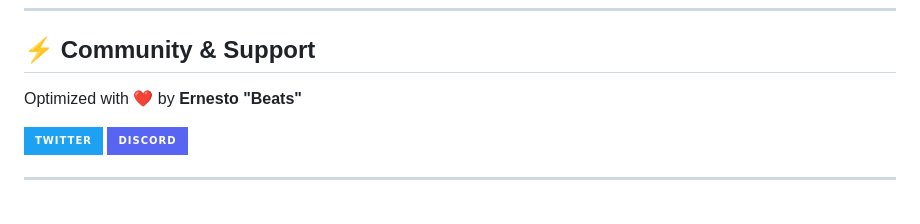
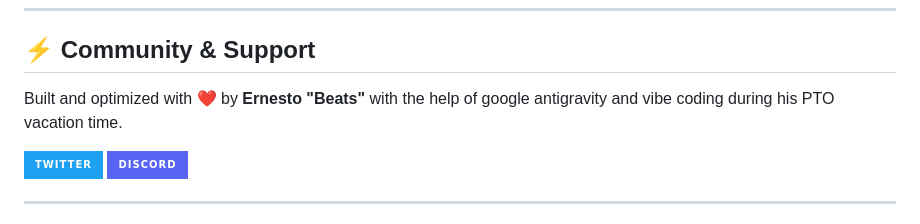
Before and after one commit to officebeats/matrix-iptv, a Markdown page: README.md, the part around the change. GitHub-like rendering; badges without logos.

Commit message:
Update credits to include Antigravity and Vibe Coding ✨

```diff
--- a/README.md
+++ b/README.md
@@ -139,7 +139,7 @@ The installation scripts will attempt to install these for you:
 
 ## ⚡ Community & Support
 
-Optimized with ❤️ by **Ernesto "Beats"**
+Built and optimized with ❤️ by **Ernesto "Beats"** with the help of google antigravity and vibe coding during his PTO vacation time.
 
 [![Twitter](https://img.shields.io/badge/Twitter-1DA1F2?style=for-the-badge&logo=twitter&logoColor=white)](https://x.com/officebeats)
 [![Discord](https://img.shields.io/badge/Discord-5865F2?style=for-the-badge&logo=discord&logoColor=white)](https://discord.com/users/317887730703138826)
```
